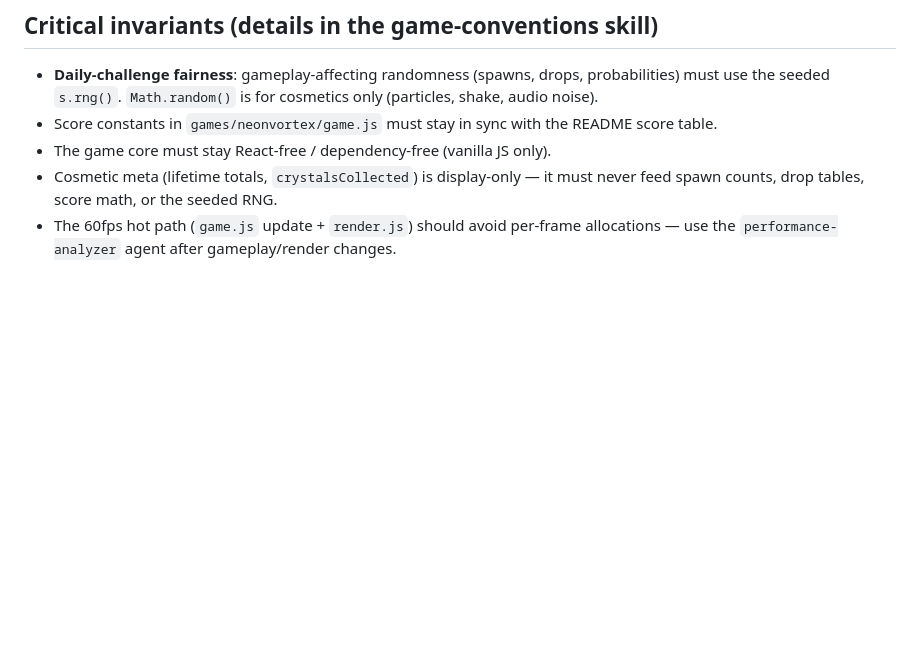
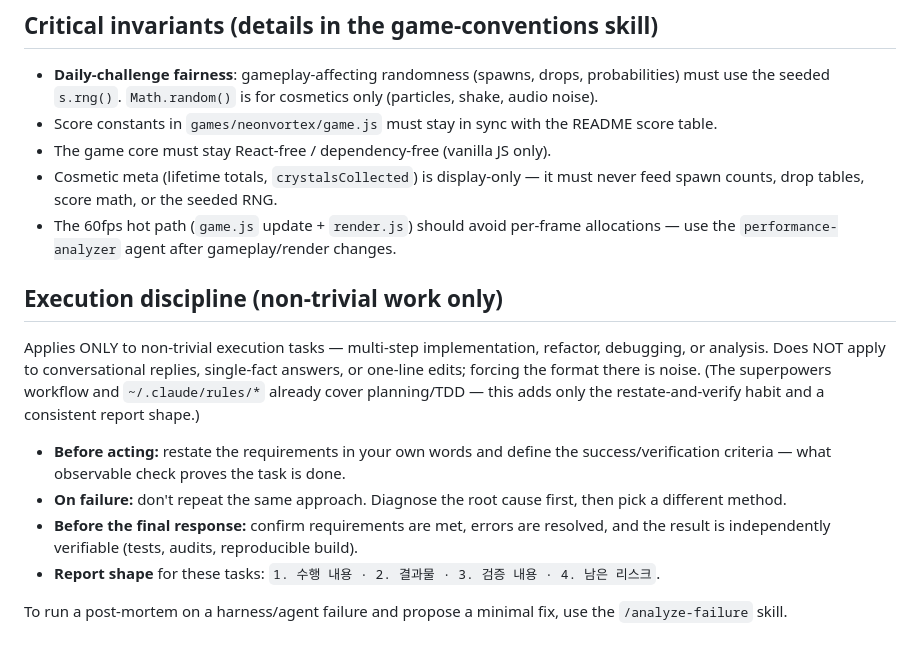
Before and after one commit to BokEumEom/ZERO-HOUR, a Markdown page: CLAUDE.md, the part around the change. Drawn GitHub-style; blank space fills up the shorter version.

Commit message:
docs: execution-discipline rule (CLAUDE.md) + /analyze-failure skill
CLAUDE.md: scoped execution-discipline section (non-trivial tasks only — restate
requirements + success criteria, root-cause-then-pivot on failure, verify before
final response, 4-part 수행/결과물/검증/리스크 report shape). Explicitly excludes
trivial Q&A/one-line edits to avoid format noise; defers to superpowers + rules.

New .claude/skills/analyze-failure: post-mortems a harness/agent failure log into
a minimal fix, with all five hardening guards — refuse on empty input, verify root
cause independently, single-incident→hypothesis (gate on recurrence), right-layer
(prompt is last resort), regression/holdout check before proposing, diff-only
output (never a full rewrite).

```diff
--- a/CLAUDE.md
+++ b/CLAUDE.md
@@ -68,3 +68,23 @@ Game (`js/games/neonvortex/`):
   never feed spawn counts, drop tables, score math, or the seeded RNG.
 - The 60fps hot path (`game.js` update + `render.js`) should avoid per-frame
   allocations — use the `performance-analyzer` agent after gameplay/render changes.
+
+## Execution discipline (non-trivial work only)
+
+Applies ONLY to non-trivial execution tasks — multi-step implementation, refactor,
+debugging, or analysis. Does NOT apply to conversational replies, single-fact
+answers, or one-line edits; forcing the format there is noise. (The superpowers
+workflow and `~/.claude/rules/*` already cover planning/TDD — this adds only the
+restate-and-verify habit and a consistent report shape.)
+
+- **Before acting:** restate the requirements in your own words and define the
+  success/verification criteria — what observable check proves the task is done.
+- **On failure:** don't repeat the same approach. Diagnose the root cause first,
+  then pick a different method.
+- **Before the final response:** confirm requirements are met, errors are resolved,
+  and the result is independently verifiable (tests, audits, reproducible build).
+- **Report shape** for these tasks: `1. 수행 내용 · 2. 결과물 · 3. 검증 내용 ·
+  4. 남은 리스크`.
+
+To run a post-mortem on a harness/agent failure and propose a minimal fix, use the
+`/analyze-failure` skill.
```
Also changed, not shown: 1 other file.
